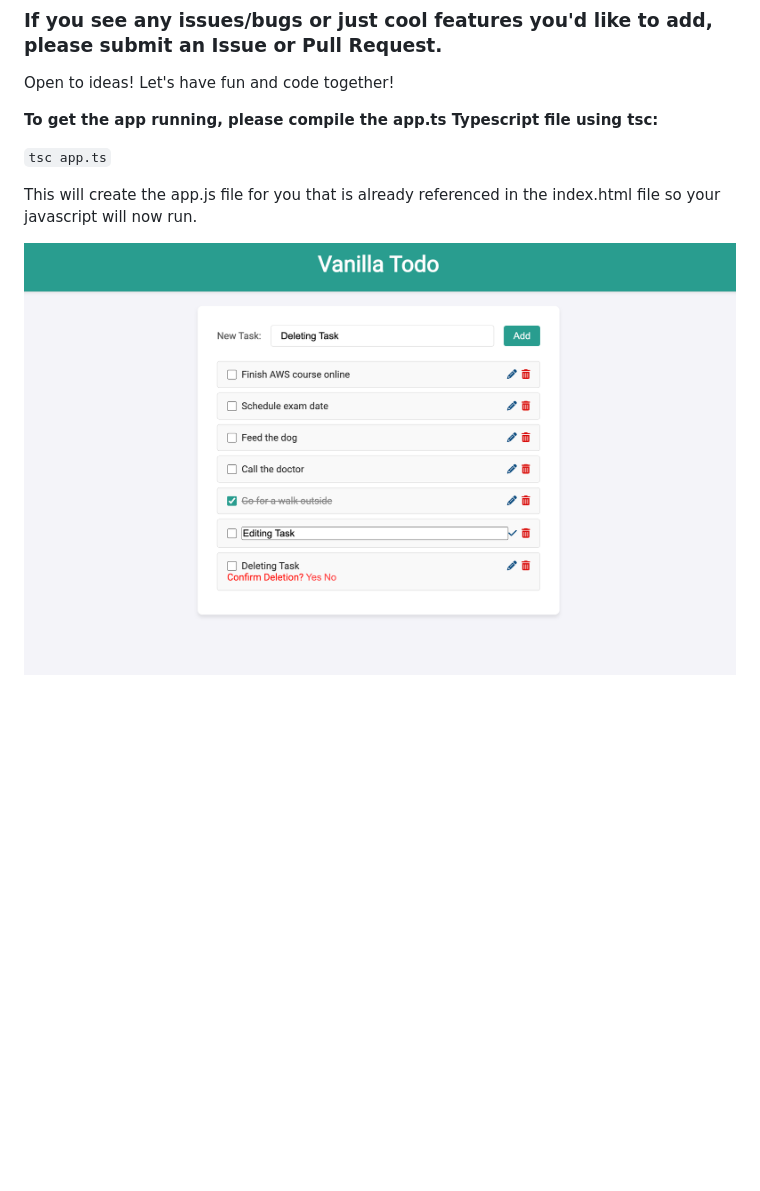
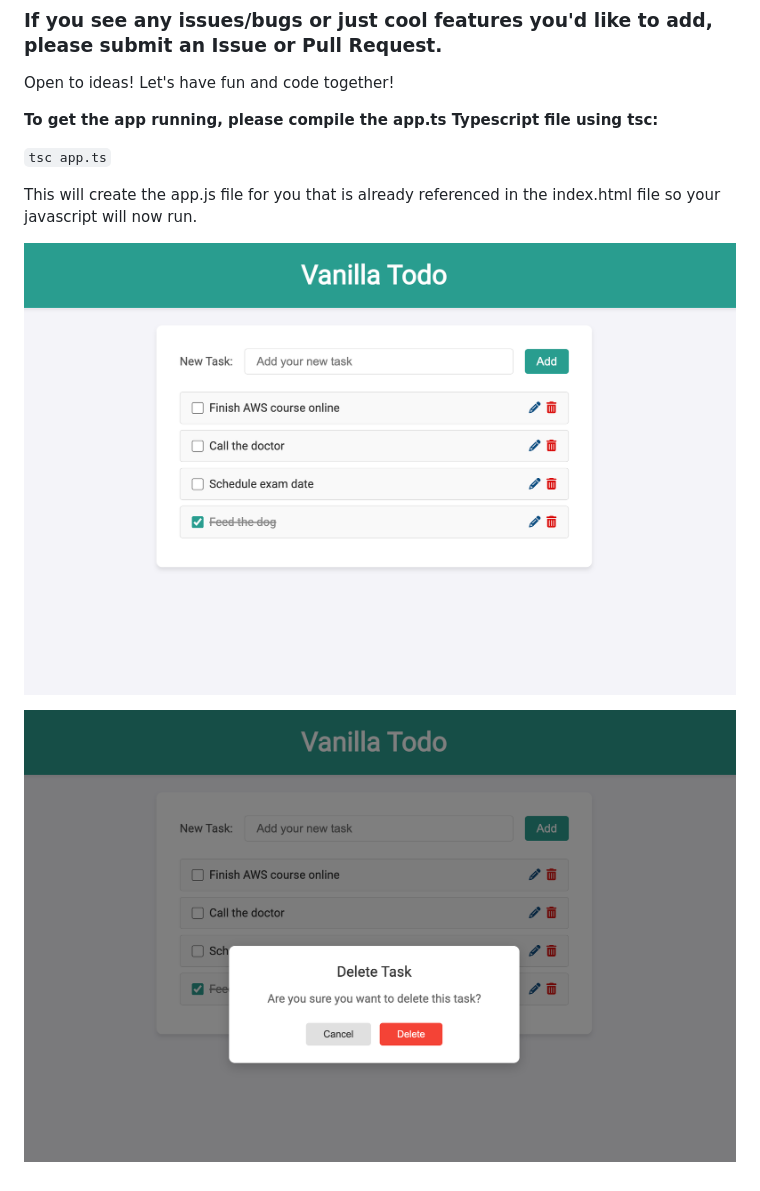
Before and after one commit to TysonThurman/Vanilla-Todo, a Markdown page: README.md, the part around the change. GitHub-like rendering; pictures changed too: screenshot.png (deleted), screenshots/image-1.png (added), screenshots/image.png (added); blank space fills up the shorter version.

Commit message:
updated screenshots in readme

```diff
--- a/README.md
+++ b/README.md
@@ -11,4 +11,6 @@ Open to ideas! Let's have fun and code together!
 
 This will create the app.js file for you that is already referenced in the index.html file so your javascript will now run.
 
-![alt text](screenshot.png)
+![alt text](/screenshots/image.png)
+
+![alt text](/screenshots/image-1.png)
```
